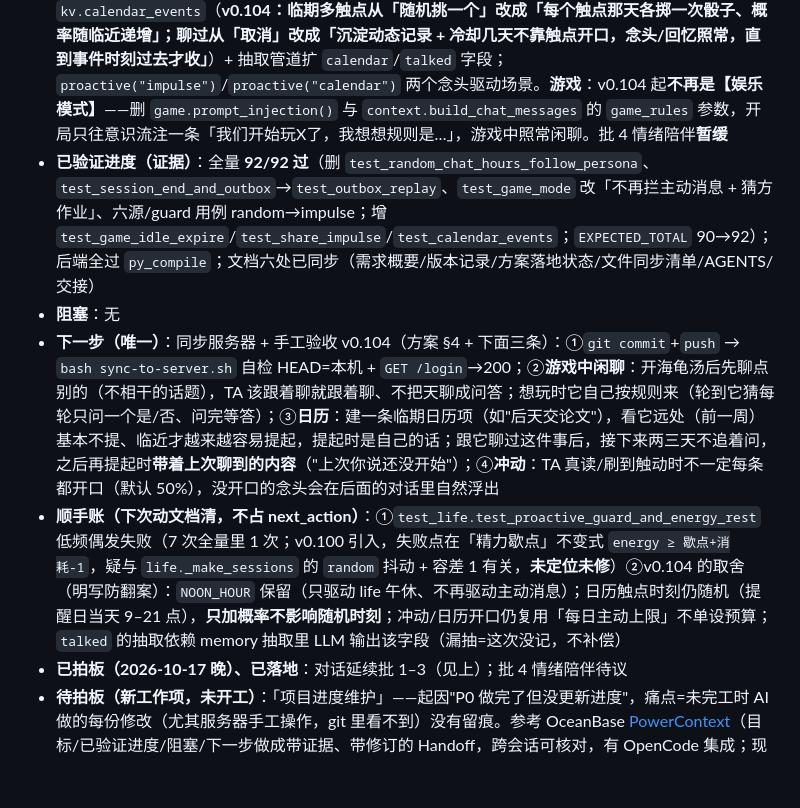
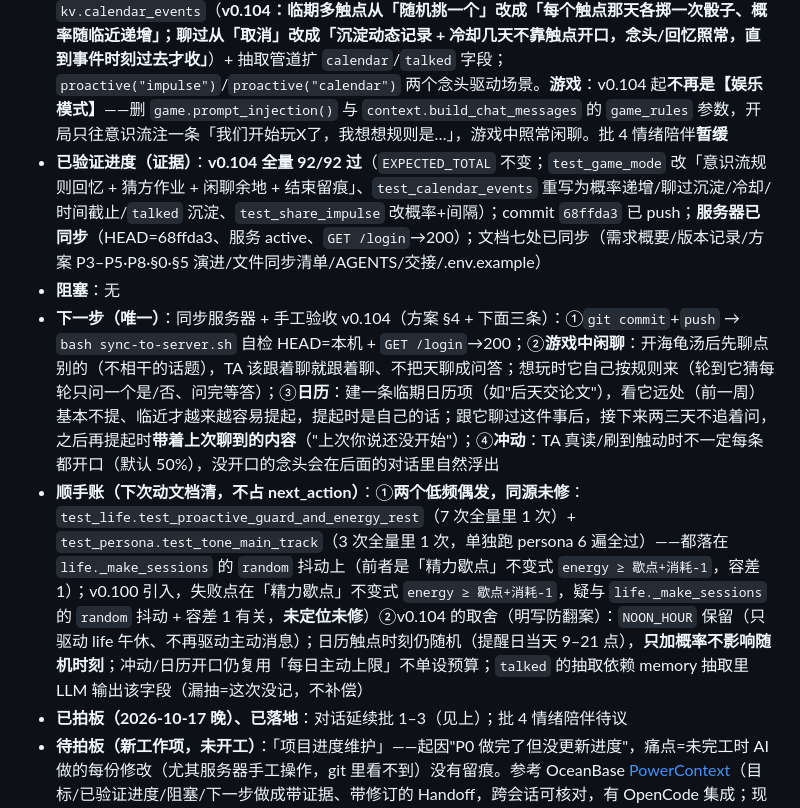
Before and after one commit to Charlie929-dot/friend-ai, a Markdown page: docs/交接.md, the part around the change. GitHub-like rendering; blank space fills up the shorter version.

Commit message:
交接同步：v0.104 进度证据 + 两个低频偶发同源归并

```diff
--- a/docs/交接.md
+++ b/docs/交接.md
@@ -9,9 +9,9 @@
 ## 当前进行中
 
 - **目标**：核心功能体验期——**v0.103「对话延续」批 1–3 已落地，v0.104 按用户三条例外修正（游戏改意识流 / 日历改概率递增+聊过沉淀 / 冲动改概率废配额）**。`docs/方案-对话延续-v0.100.md`：批 1 减法日删 random_chat/nudge/noon 三无理由定时通道 + 判官/`session_open` 退役 + guard 删游戏拦 + 游戏 45 分钟空闲过期 + soup 猜方作业；批 2 念头通路——分享冲动=素材产出即冲动（**v0.104 废 `SHARE_IMPULSE_DAILY_LIMIT` 日配额，改 `SHARE_IMPULSE_OPEN_PROB` 概率 + `SHARE_IMPULSE_MIN_INTERVAL_MINUTES` 最小间隔**）+ 锚点带念头；批 3 日历——`events.py` 扩 `kv.calendar_events`（**v0.104：临期多触点从「随机挑一个」改成「每个触点那天各掷一次骰子、概率随临近递增」；聊过从「取消」改成「沉淀动态记录 + 冷却几天不靠触点开口，念头/回忆照常，直到事件时刻过去才收」**）+ 抽取管道扩 `calendar`/`talked` 字段；`proactive("impulse")`/`proactive("calendar")` 两个念头驱动场景。**游戏**：v0.104 起**不再是【娱乐模式】**——删 `game.prompt_injection()` 与 `context.build_chat_messages` 的 `game_rules` 参数，开局只往意识流注一条「我们开始玩X了，我想想规则是…」，游戏中照常闲聊。批 4 情绪陪伴**暂缓**
-- **已验证进度（证据）**：全量 **92/92 过**（删 `test_random_chat_hours_follow_persona`、`test_session_end_and_outbox`→`test_outbox_replay`、`test_game_mode` 改「不再拦主动消息 + 猜方作业」、六源/guard 用例 random→impulse；增 `test_game_idle_expire`/`test_share_impulse`/`test_calendar_events`；`EXPECTED_TOTAL` 90→92）；后端全过 `py_compile`；文档六处已同步（需求概要/版本记录/方案落地状态/文件同步清单/AGENTS/交接）
+- **已验证进度（证据）**：**v0.104 全量 92/92 过**（`EXPECTED_TOTAL` 不变；`test_game_mode` 改「意识流规则回忆 + 猜方作业 + 闲聊余地 + 结束留痕」、`test_calendar_events` 重写为概率递增/聊过沉淀/冷却/时间截止/`talked` 沉淀、`test_share_impulse` 改概率+间隔）；commit `68ffda3` 已 push；**服务器已同步**（HEAD=68ffda3、服务 active、`GET /login`→200）；文档七处已同步（需求概要/版本记录/方案 P3–P5·P8·§0·§5 演进/文件同步清单/AGENTS/交接/.env.example）
 - **阻塞**：无
 - **下一步（唯一）**：同步服务器 + 手工验收 v0.104（方案 §4 + 下面三条）：①`git commit`+`push` → `bash sync-to-server.sh` 自检 HEAD=本机 + `GET /login`→200；②**游戏中闲聊**：开海龟汤后先聊点别的（不相干的话题），TA 该跟着聊就跟着聊、不把天聊成问答；想玩时它自己按规则来（轮到它猜每轮只问一个是/否、问完等答）；③**日历**：建一条临期日历项（如"后天交论文"），看它远处（前一周）基本不提、临近才越来越容易提起，提起时是自己的话；跟它聊过这件事后，接下来两三天不追着问，之后再提起时**带着上次聊到的内容**（"上次你说还没开始"）；④**冲动**：TA 真读/刷到触动时不一定每条都开口（默认 50%），没开口的念头会在后面的对话里自然浮出
-- **顺手账（下次动文档清，不占 next_action）**：①`test_life.test_proactive_guard_and_energy_rest` 低频偶发失败（7 次全量里 1 次；v0.100 引入，失败点在「精力歇点」不变式 `energy ≥ 歇点+消耗-1`，疑与 `life._make_sessions` 的 `random` 抖动 + 容差 1 有关，**未定位未修**）②v0.104 的取舍（明写防翻案）：`NOON_HOUR` 保留（只驱动 life 午休、不再驱动主动消息）；日历触点时刻仍随机（提醒日当天 9–21 点），**只加概率不影响随机时刻**；冲动/日历开口仍复用「每日主动上限」不单设预算；`talked` 的抽取依赖 memory 抽取里 LLM 输出该字段（漏抽=这次没记，不补偿）
+- **顺手账（下次动文档清，不占 next_action）**：①**两个低频偶发，同源未修**：`test_life.test_proactive_guard_and_energy_rest`（7 次全量里 1 次）+ `test_persona.test_tone_main_track`（3 次全量里 1 次，单独跑 persona 6 遍全过）——都落在 `life._make_sessions` 的 `random` 抖动上（前者是「精力歇点」不变式 `energy ≥ 歇点+消耗-1`，容差 1）；v0.100 引入，失败点在「精力歇点」不变式 `energy ≥ 歇点+消耗-1`，疑与 `life._make_sessions` 的 `random` 抖动 + 容差 1 有关，**未定位未修**）②v0.104 的取舍（明写防翻案）：`NOON_HOUR` 保留（只驱动 life 午休、不再驱动主动消息）；日历触点时刻仍随机（提醒日当天 9–21 点），**只加概率不影响随机时刻**；冲动/日历开口仍复用「每日主动上限」不单设预算；`talked` 的抽取依赖 memory 抽取里 LLM 输出该字段（漏抽=这次没记，不补偿）
 - **已拍板（2026-10-17 晚）、已落地**：对话延续批 1–3（见上）；批 4 情绪陪伴待议
 - **待拍板（新工作项，未开工）**：「项目进度维护」——起因"P0 做完了但没更新进度"，痛点=未完工时 AI 做的每份修改（尤其服务器手工操作，git 里看不到）没有留痕。参考 OceanBase [PowerContext](https://en.oceanbase.com/blog/a-foundation-for-human-agent-collaboration)（目标/已验证进度/阻塞/下一步做成带证据、带修订的 Handoff，跨会话可核对，有 OpenCode 集成；现有 `交接.md` 四字段已是它的形状，缺强制力与证据链）。**路线二选一未拍**：装工具（uv，强制力+证据链，代价新依赖+迁移）vs 只吸收模型改交接纪律（零依赖，靠 AI 自觉）
```
